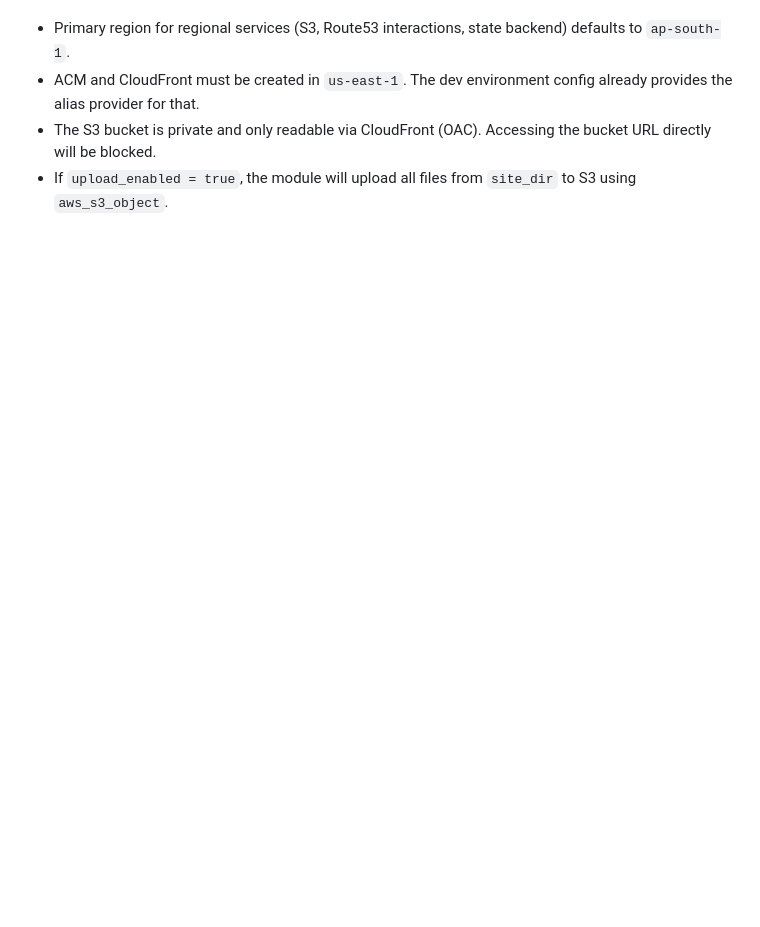
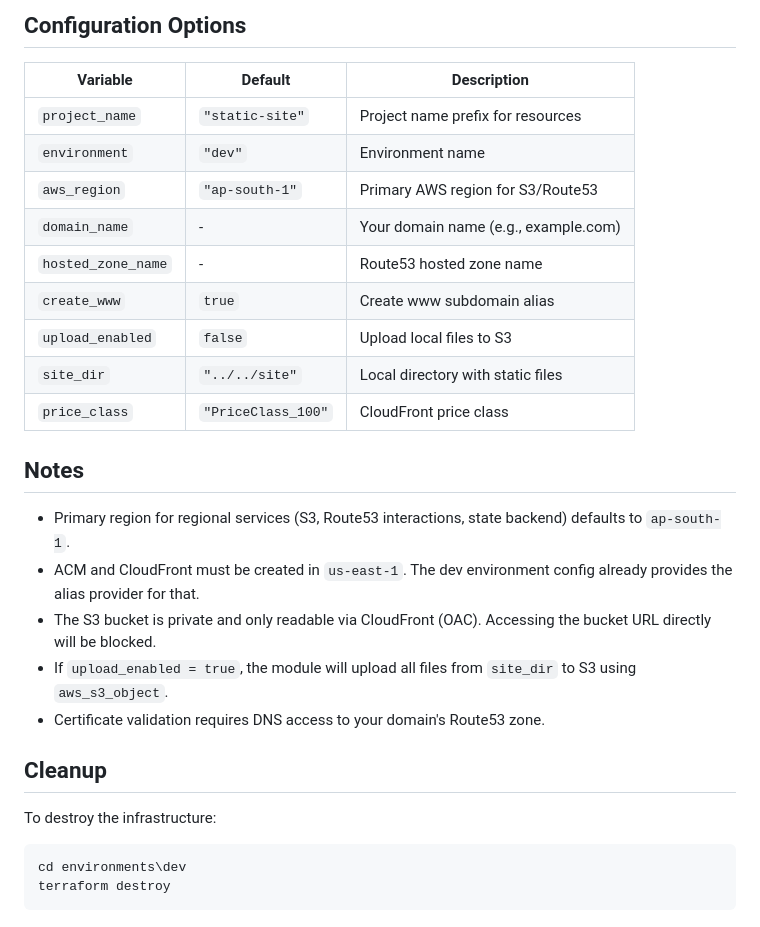
Before and after one commit to iamanilk1/Static-Website-on-AWS-S3-CloudFront-ACM-Route53-, a Markdown page: README.md, the part around the change printed below. Drawn GitHub-style; blank space fills up the shorter version.

````diff
--- a/README.md
+++ b/README.md
@@ -41,4 +80,29 @@ Notes:
+## Configuration Options
+
+| Variable | Default | Description |
+|----------|---------|-------------|
+| `project_name` | `"static-site"` | Project name prefix for resources |
+| `environment` | `"dev"` | Environment name |
+| `aws_region` | `"ap-south-1"` | Primary AWS region for S3/Route53 |
+| `domain_name` | - | Your domain name (e.g., example.com) |
+| `hosted_zone_name` | - | Route53 hosted zone name |
+| `create_www` | `true` | Create www subdomain alias |
+| `upload_enabled` | `false` | Upload local files to S3 |
+| `site_dir` | `"../../site"` | Local directory with static files |
+| `price_class` | `"PriceClass_100"` | CloudFront price class |
+
+## Notes
+
 - Primary region for regional services (S3, Route53 interactions, state backend) defaults to `ap-south-1`.
 - ACM and CloudFront must be created in `us-east-1`. The dev environment config already provides the alias provider for that.
 - The S3 bucket is private and only readable via CloudFront (OAC). Accessing the bucket URL directly will be blocked.
 - If `upload_enabled = true`, the module will upload all files from `site_dir` to S3 using `aws_s3_object`.
+- Certificate validation requires DNS access to your domain's Route53 zone.
+
+## Cleanup
+
+To destroy the infrastructure:
+```cmd
+cd environments\dev
+terraform destroy
+```
````
Also changed, not shown: other parts of README.md (+43 -4 lines), docs/site-preview.png (added), 1 other file.
